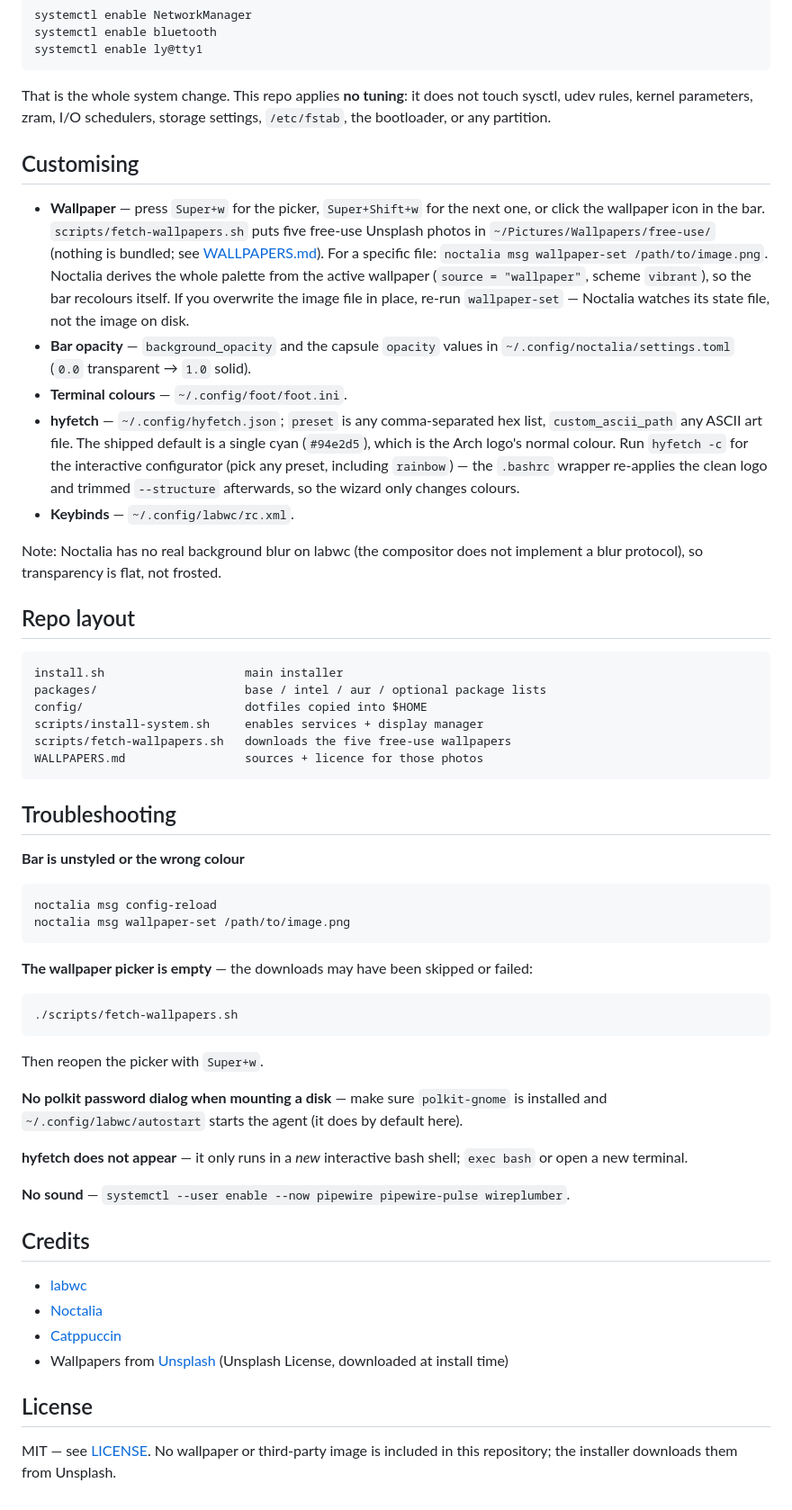
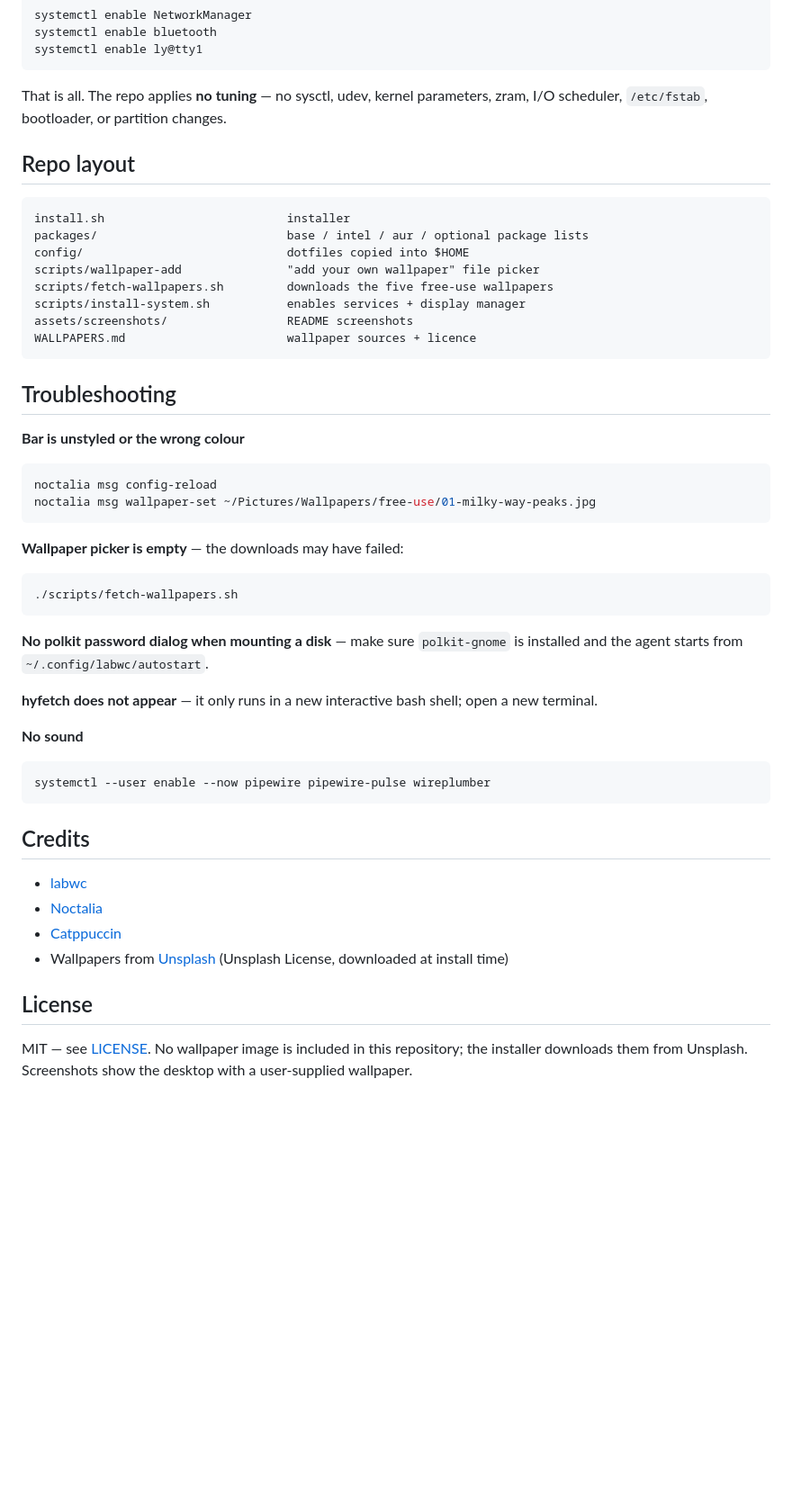
Before and after one commit to Muchyutaka/arch-labwc-noctalia, a Markdown page: README.md, the part around one of its changes. Shown at 90% size. Rendered like a GitHub page; blank space fills up the shorter version.

````diff
--- a/README.md
+++ b/README.md
@@ -92,27 +109,19 @@ systemctl enable bluetooth
 systemctl enable ly@tty1
 ```
 
-That is the whole system change. This repo applies **no tuning**: it does not touch sysctl, udev rules, kernel parameters, zram, I/O schedulers, storage settings, `/etc/fstab`, the bootloader, or any partition.
-
-## Customising
-
-- **Wallpaper** — press `Super+w` for the picker, `Super+Shift+w` for the next one, or click the wallpaper icon in the bar. `scripts/fetch-wallpapers.sh` puts five free-use Unsplash photos in `~/Pictures/Wallpapers/free-use/` (nothing is bundled; see [WALLPAPERS.md](WALLPAPERS.md)). For a specific file: `noctalia msg wallpaper-set /path/to/image.png`. Noctalia derives the whole palette from the active wallpaper (`source = "wallpaper"`, scheme `vibrant`), so the bar recolours itself. If you overwrite the image file in place, re-run `wallpaper-set` — Noctalia watches its state file, not the image on disk.
-- **Bar opacity** — `background_opacity` and the capsule `opacity` values in `~/.config/noctalia/settings.toml` (`0.0` transparent → `1.0` solid).
-- **Terminal colours** — `~/.config/foot/foot.ini`.
-- **hyfetch** — `~/.config/hyfetch.json`; `preset` is any comma-separated hex list, `custom_ascii_path` any ASCII art file. The shipped default is a single cyan (`#94e2d5`), which is the Arch logo's normal colour. Run `hyfetch -c` for the interactive configurator (pick any preset, including `rainbow`) — the `.bashrc` wrapper re-applies the clean logo and trimmed `--structure` afterwards, so the wizard only changes colours.
-- **Keybinds** — `~/.config/labwc/rc.xml`.
-
-Note: Noctalia has no real background blur on labwc (the compositor does not implement a blur protocol), so transparency is flat, not frosted.
+That is all. The repo applies **no tuning** — no sysctl, udev, kernel parameters, zram, I/O scheduler, `/etc/fstab`, bootloader, or partition changes.
 
 ## Repo layout
 
 ```
-install.sh                    main installer
-packages/                     base / intel / aur / optional package lists
-config/                       dotfiles copied into $HOME
-scripts/install-system.sh     enables services + display manager
-scripts/fetch-wallpapers.sh   downloads the five free-use wallpapers
-WALLPAPERS.md                 sources + licence for those photos
+install.sh                          installer
+packages/                           base / intel / aur / optional package lists
+config/                             dotfiles copied into $HOME
+scripts/wallpaper-add               "add your own wallpaper" file picker
+scripts/fetch-wallpapers.sh         downloads the five free-use wallpapers
+scripts/install-system.sh           enables services + display manager
+assets/screenshots/                 README screenshots
+WALLPAPERS.md                       wallpaper sources + licence
 ```
 
 ## Troubleshooting
@@ -120,20 +129,22 @@ WALLPAPERS.md                 sources + licence for those photos
 **Bar is unstyled or the wrong colour**
 ```bash
 noctalia msg config-reload
-noctalia msg wallpaper-set /path/to/image.png
+noctalia msg wallpaper-set ~/Pictures/Wallpapers/free-use/01-milky-way-peaks.jpg
 ```
 
-**The wallpaper picker is empty** — the downloads may have been skipped or failed:
+**Wallpaper picker is empty** — the downloads may have failed:
 ```bash
 ./scripts/fetch-wallpapers.sh
 ```
-Then reopen the picker with `Super+w`.
 
-**No polkit password dialog when mounting a disk** — make sure `polkit-gnome` is installed and `~/.config/labwc/autostart` starts the agent (it does by default here).
+**No polkit password dialog when mounting a disk** — make sure `polkit-gnome` is installed and the agent starts from `~/.config/labwc/autostart`.
 
-**hyfetch does not appear** — it only runs in a *new* interactive bash shell; `exec bash` or open a new terminal.
+**hyfetch does not appear** — it only runs in a new interactive bash shell; open a new terminal.
 
-**No sound** — `systemctl --user enable --now pipewire pipewire-pulse wireplumber`.
+**No sound**
+```bash
+systemctl --user enable --now pipewire pipewire-pulse wireplumber
+```
 
 ## Credits
 
@@ -144,4 +155,4 @@ Then reopen the picker with `Super+w`.
 
 ## License
 
-MIT — see [LICENSE](LICENSE). No wallpaper or third-party image is included in this repository; the installer downloads them from Unsplash.
+MIT — see [LICENSE](LICENSE). No wallpaper image is included in this repository; the installer downloads them from Unsplash. Screenshots show the desktop with a user-supplied wallpaper.
````
Also changed, not shown: other parts of README.md (+52 -35 lines), WALLPAPERS.md (+9 -4 lines), assets/screenshots/add-wallpaper.jpg (added), assets/screenshots/control-center.jpg (added), assets/screenshots/desktop.jpg (added), assets/screenshots/launcher.jpg (added), assets/screenshots/wallpaper.jpg (added), 7 other files.
